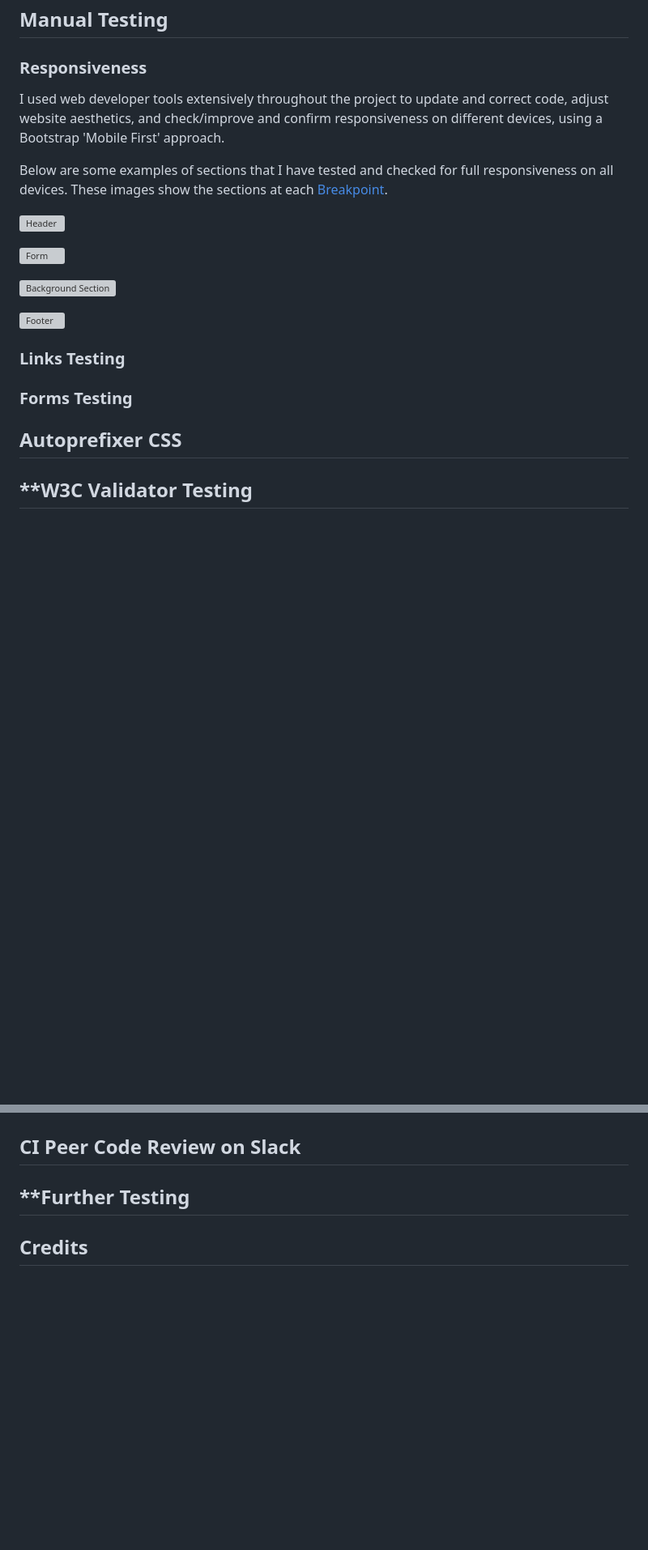
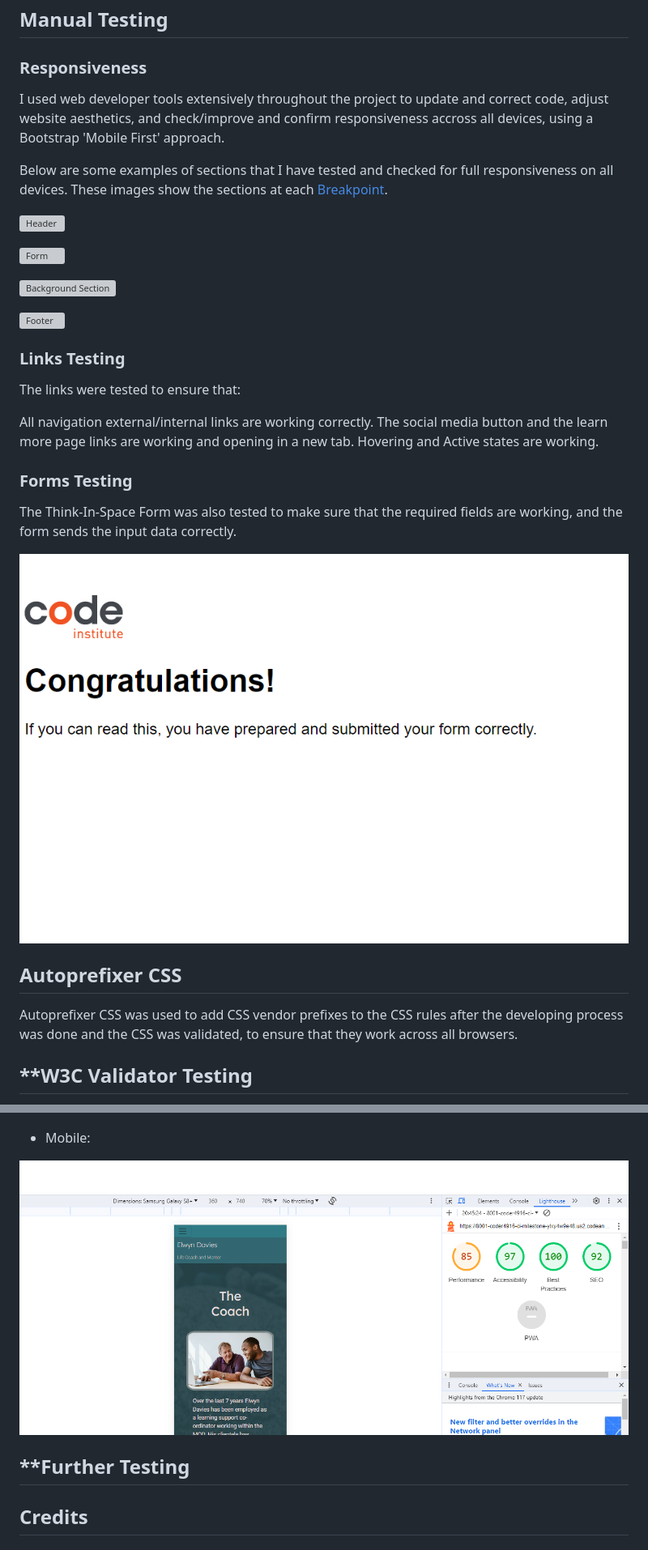
Before and after one commit to Coder4916/Think-In-Space, a Markdown page: README.md, 2 parts joined by grey strips. Shown: that part at 81% size. GitHub-like rendering; pictures changed too: assets/images/ci-confirm-form.png (added), assets/images/lighthouse-testing-mobile.png (added); blank space fills up the shorter version; grey boxes are pictures that could not be loaded.

Commit message:
Added more content to Readme, and changed the padding on smaller devices on FAQs section.Tested using different Browsers

```diff
--- a/README.md
+++ b/README.md
@@ -451,7 +451,7 @@ By cloning a GitHub Repository you can create a local copy on your computer of t
 
 ### **Responsiveness**
 
-I used web developer tools extensively throughout the project to update and correct code, adjust website aesthetics, and check/improve and confirm responsiveness on different devices, using a Bootstrap 'Mobile First' approach.
+I used web developer tools extensively throughout the project to update and correct code, adjust website aesthetics, and check/improve and confirm responsiveness accross all devices, using a Bootstrap 'Mobile First' approach.
 
 Below are some examples of sections that I have tested and checked for full responsiveness on all devices. These images show the sections at each [Breakpoint](https://getbootstrap.com/docs/5.3/layout/breakpoints/#core-concepts).
 
@@ -465,9 +465,22 @@ Below are some examples of sections that I have tested and checked for full resp
 
 ### **Links Testing**
 
+The links were tested to ensure that:
+
+All navigation external/internal links are working correctly.
+The social media button and the learn more page links are working and opening in a new tab.
+Hovering and Active states are working.
+
 ### **Forms Testing**
 
+The Think-In-Space Form was also tested to make sure that
+the required fields are working, and the form sends the input data correctly.
+
+![Input Data sent to CI mock server](/assets/images/ci-confirm-form.png)
+
 ## **Autoprefixer CSS**
+
+Autoprefixer CSS was used to add CSS vendor prefixes to the CSS rules after the developing process was done and the CSS was validated, to ensure that they work across all browsers.
 
 ## **W3C Validator Testing
 
@@ -488,6 +505,8 @@ The images below are snapshots of each page of the website after the code has be
 ![Think-In-Space Lighthouse testing](/assets/images/lighthouse-testing.png)
 
-## **CI Peer Code Review on Slack**
+- Mobile:
+
+![Think-In-Space Lighthouse testing](/assets/images/lighthouse-testing-mobile.png)
 
 ## **Further Testing
 
```
Also changed, not shown: other parts of README.md (+27 -9 lines), assets/images/am-i-responsive.png (added), 4 other files.
